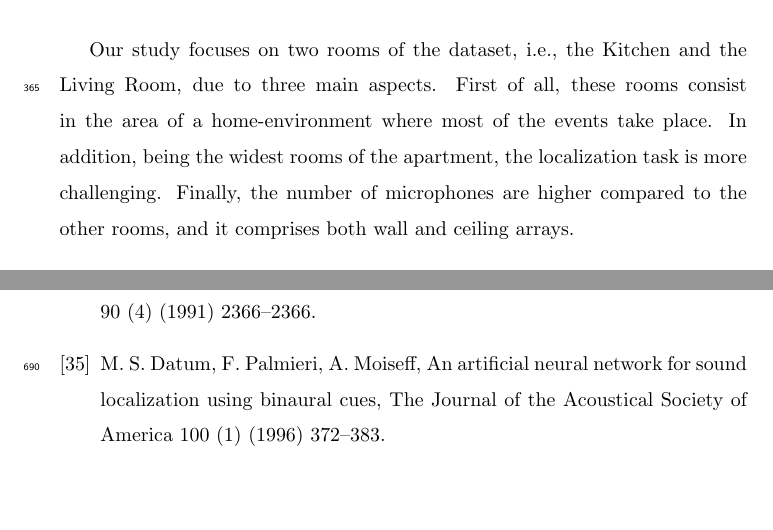
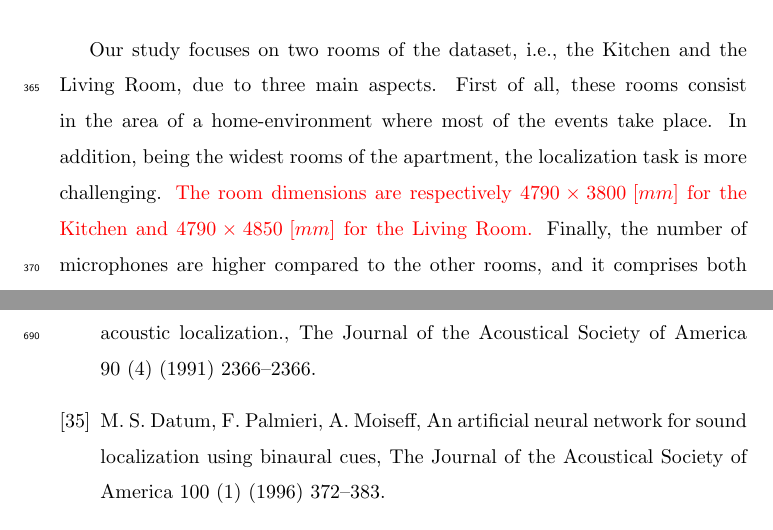
Before and after one commit to vespero89/Multiroom_SLOC_CS-L_review1, a LaTeX paper (M-SLOC_2016_ecrc-template.tex): two parts of pages 18 and 35 of 40, joined at a grey line, cut so that both start at the same text, the shorter picture padded with empty space. Compiled offline with pdfLaTeX.

Commit message:
added room dimensions Sec.4

```diff
--- a/M-SLOC_2016_ecrc-template.tex
+++ b/M-SLOC_2016_ecrc-template.tex
@@ -428,7 +428,8 @@ The analysis of the DNN-SLOC performance has been conducted on the DIRHA dataset
 The dataset is composed of two subsets, named \emph{Simulated} and \emph{Real}. For each of them several \textit{scenes} have been recorded, composed of typical situations observable in a domestic context. As reported in \tableref{tab:dataset}, the two subsets differ in terms of scenes and total length: in the Simulated set the scenes length is fixed to 60 seconds, while it varies in the Real set. In addition, the latter has been recorded with persons moving in the rooms and speaking towards different directions throughout the scenes, whilst the Simulated has been obtained by convolving a fixed set of measured Room Impulse Responses (RIRs) with recorded signals.
 The Simulated subset is also characterized by a lower SNR compared to the Real one and overlapping speech does not occur.
 
-Our study focuses on two rooms of the dataset, i.e.,  the Kitchen and the Living Room, due to three main aspects. First of all, these rooms consist in the area of a home-environment where most of the events take place. In addition, being the widest rooms of the apartment, the localization task is more challenging. Finally, the number of microphones are higher compared to the other rooms, and it comprises both wall and ceiling arrays.
+Our study focuses on two rooms of the dataset, i.e.,  the Kitchen and the Living Room, due to three main aspects. First of all, these rooms consist in the area of a home-environment where most of the events take place. In addition, being the widest rooms of the apartment, the localization task is more challenging. \textcolor{red}{The room dimensions are respectively $4790 \times 3800\, \left [mm\right ]$ for the Kitchen and $4790 \times 4850\, \left [mm\right ]$ for the Living Room.}
+Finally, the number of microphones are higher compared to the other rooms, and it comprises both wall and ceiling arrays.
 
 \begin{table}[t]
 	%\renewcommand{\arraystretch}{1.2}
```
